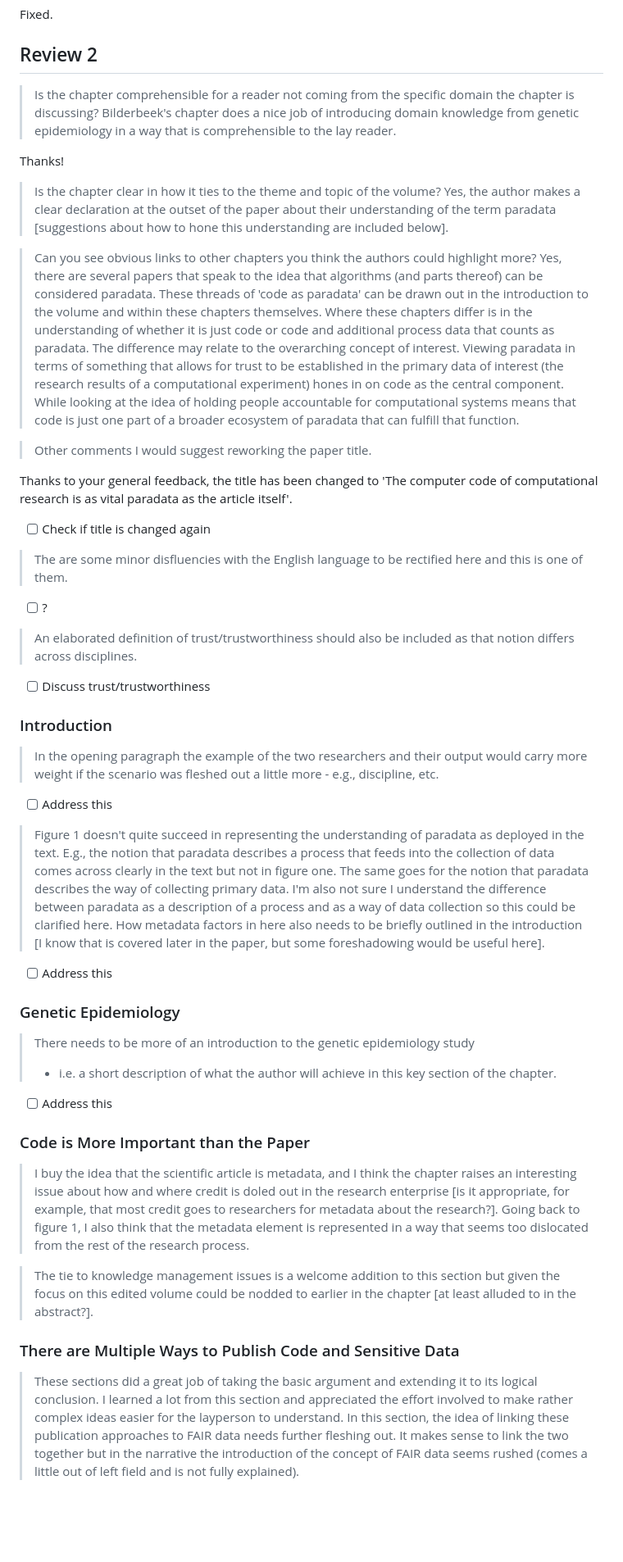
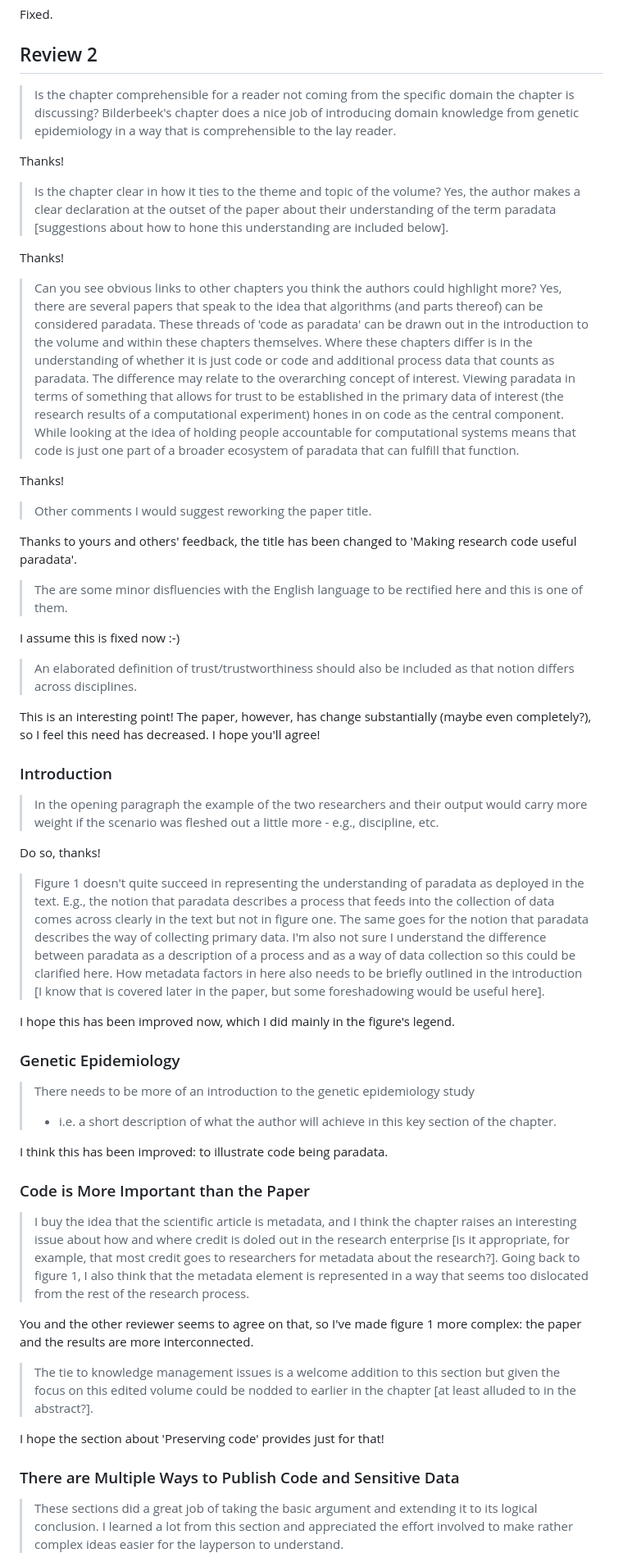
Before and after one commit to richelbilderbeek/chapter_paradata, a Markdown page: feedback/feedback_20221209.md, the part around one of its changes. Shown at 82% size. GitHub-like rendering; blank space fills up the shorter version.

Commit message:
Process feedback

```diff
--- a/feedback/feedback_20221209.md
+++ b/feedback/feedback_20221209.md
@@ -513,41 +513,58 @@ Fixed.
 
 ## Review 2
 
-> Is the chapter comprehensible for a reader not coming from the specific domain the chapter is discussing?
-> Bilderbeek's chapter does a nice job of introducing domain knowledge from genetic epidemiology in a way that is comprehensible to the lay reader.
+> Is the chapter comprehensible for a reader not coming from the specific domain
+> the chapter is discussing?
+> Bilderbeek's chapter does a nice job of introducing domain knowledge from
+> genetic epidemiology in a way that is comprehensible to the lay reader.
 
 Thanks!
 
 > Is the chapter clear in how it ties to the theme and topic of the volume?
-> Yes, the author makes a clear declaration at the outset of the paper about their understanding of the term paradata [suggestions about how to hone this understanding are included below].
+> Yes, the author makes a clear declaration at the outset of the paper about
+> their understanding of the term paradata
+> [suggestions about how to hone this understanding are included below].
+
+Thanks!
 
 > Can you see obvious links to other chapters you think the authors could highlight more?
 > Yes, there are several papers that speak to the idea that algorithms (and parts thereof) can be considered paradata. These threads of 'code as paradata' can be drawn out in the introduction to the volume and within these chapters themselves. Where these chapters differ is in the understanding of whether it is just code or code and additional process data that counts as paradata. The difference may relate to the overarching concept of interest. Viewing paradata in terms of something that allows for trust to be established in the primary data of interest (the research results of a computational experiment) hones in on code as the central component. While looking at the idea of holding people accountable for computational systems means that code is just one part of a broader ecosystem of paradata that can fulfill that function.
 
+Thanks!
+
 > Other comments
 > I would suggest reworking the paper title.
 
-Thanks to your general feedback, the title has been changed to 'The computer code of computational research is as vital paradata as the article itself'.
+Thanks to yours and others' feedback,
+the title has been changed to 'Making research code useful paradata'.
 
- * [ ] Check if title is changed again
+> The are some minor disfluencies with the English language to be rectified
+> here and this is one of them.
 
-> The are some minor disfluencies with the English language to be rectified here and this is one of them.
+I assume this is fixed now :-)
 
- * [ ] ?
+> An elaborated definition of trust/trustworthiness should also be
+> included as that notion differs across disciplines.
 
-> An elaborated definition of trust/trustworthiness should also be included as that notion differs across disciplines.
-
- * [ ] Discuss trust/trustworthiness
+This is an interesting point! The paper, however, has change
+substantially (maybe even completely?), so I feel this need has decreased.
+I hope you'll agree!
 
 ### Introduction
 
-> In the opening paragraph the example of the two researchers and their output would carry more weight if the scenario was fleshed out a little more - e.g., discipline, etc.
+> In the opening paragraph the example of the two researchers and their
+> output would carry more weight if the scenario was fleshed out a
+> little more - e.g., discipline, etc.
 
- * [ ] Address this
+Do so, thanks!
 
-> Figure 1 doesn't quite succeed in representing the understanding of paradata as deployed in the text. E.g., the notion that paradata describes a process that feeds into the collection of data comes across clearly in the text but not in figure one. The same goes for the notion that paradata describes the way of collecting primary data. I'm also not sure I understand the difference between paradata as a description of a process and as a way of data collection so this could be clarified here. How metadata factors in here also needs to be briefly outlined in the introduction [I know that is covered later in the paper, but some foreshadowing would be useful here].
+> Figure 1 doesn't quite succeed in representing the understanding of
+> paradata as deployed in the text. E.g., the notion that paradata
+> describes a process that feeds into the collection of data comes
+> across clearly in the text but not in figure one.
+> The same goes for the notion that paradata describes the way of collecting primary data. I'm also not sure I understand the difference between paradata as a description of a process and as a way of data collection so this could be clarified here. How metadata factors in here also needs to be briefly outlined in the introduction [I know that is covered later in the paper, but some foreshadowing would be useful here].
 
- * [ ] Address this
+I hope this has been improved now, which I did mainly in the figure's legend.
 
 ### Genetic Epidemiology
 
@@ -555,18 +572,32 @@ Thanks to your general feedback, the title has been changed to 'The computer cod
 >  - i.e. a short description of what the author will achieve
 > in this key section of the chapter.
 
- * [ ] Address this
+I think this has been improved: to illustrate code being paradata.
 
 ### Code is More Important than the Paper
 
 > I buy the idea that the scientific article is metadata,
 > and I think the chapter raises an interesting issue
 > about how and where credit is doled out in the research enterprise
-> [is it appropriate, for example, that most credit goes to researchers for metadata about the research?]. Going back to figure 1, I also think that the metadata element is represented in a way that seems too dislocated from the rest of the research process.
+> [is it appropriate, for example, that most credit goes to researchers
+> for metadata about the research?]. Going back to figure 1, I also think
+> that the metadata element is represented in a way that seems too
+> dislocated from the rest of the research process.
 
-> The tie to knowledge management issues is a welcome addition to this section but given the focus on this edited volume could be nodded to earlier in the chapter [at least alluded to in the abstract?].
+You and the other reviewer seems to agree on that, so I've made
+figure 1 more complex: the paper and the results are more
+interconnected.
+
+> The tie to knowledge management issues is a welcome addition to
+> this section but given the focus on this edited volume could be nodded to
+> earlier in the chapter [at least alluded to in the abstract?].
+
+I hope the section about 'Preserving code' provides just for that!
 
 ### There are Multiple Ways to Publish Code and Sensitive Data
 
-> These sections did a great job of taking the basic argument and extending it to its logical conclusion. I learned a lot from this section and appreciated the effort involved to make rather complex ideas easier for the layperson to understand. In this section, the idea of linking these publication approaches to FAIR data needs further fleshing out. It makes sense to link the two together but in the narrative the introduction of the concept of FAIR data seems rushed (comes a little out of left field and is not fully explained).
+> These sections did a great job of taking the basic argument and
+> extending it to its logical conclusion.
+> I learned a lot from this section and appreciated the effort involved
+> to make rather complex ideas easier for the layperson to understand.
 
```
Also changed, not shown: other parts of feedback/feedback_20221209.md (+28 -6 lines).
